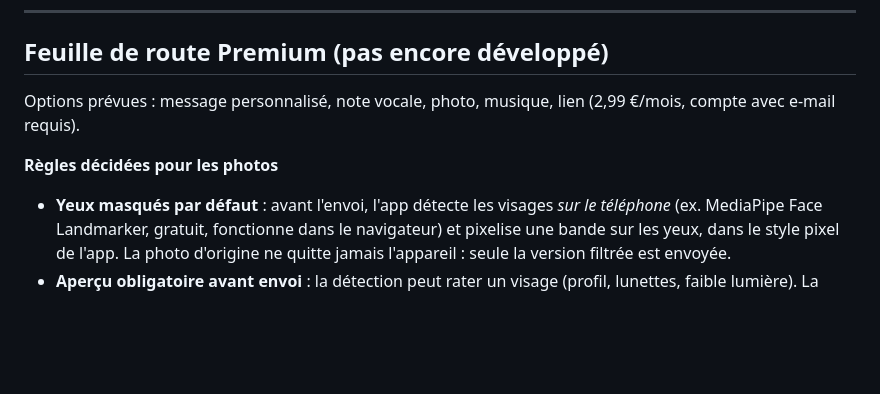
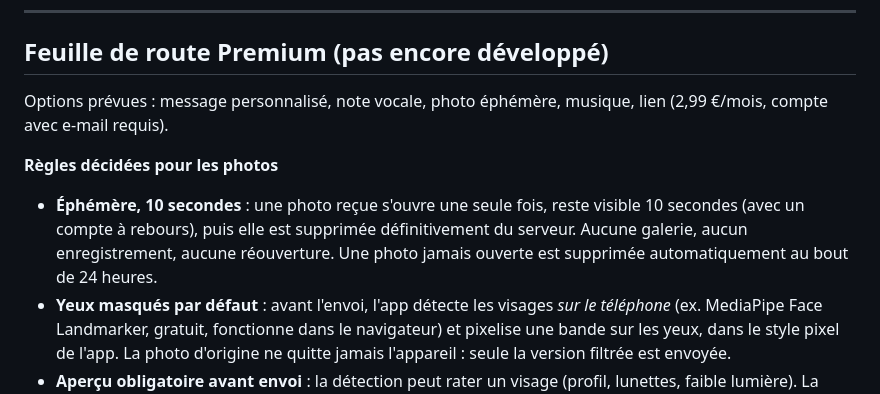
Before and after one commit to CiaPy/petit-bonbon, a Markdown page: README.md, the part around the change. Drawn GitHub-style; blank space fills up the shorter version.

Commit message:
Feuille de route : photos éphémères (10 secondes, vue unique)
Co-Authored-By: Claude Opus 5.5 <noreply@anthropic.com>
Claude-Session: https://claude.ai/code/session_01N5L1R5nBq3bDL3UqrfKNGL

```diff
--- a/README.md
+++ b/README.md
@@ -101,9 +101,10 @@ supabase/functions/stripe-webhook/index.ts   déblocage après paiement
 
 ## Feuille de route Premium (pas encore développé)
 
-Options prévues : message personnalisé, note vocale, photo, musique, lien (2,99 €/mois, compte avec e-mail requis).
+Options prévues : message personnalisé, note vocale, photo éphémère, musique, lien (2,99 €/mois, compte avec e-mail requis).
 
 **Règles décidées pour les photos**
+- **Éphémère, 10 secondes** : une photo reçue s'ouvre une seule fois, reste visible 10 secondes (avec un compte à rebours), puis elle est supprimée définitivement du serveur. Aucune galerie, aucun enregistrement, aucune réouverture. Une photo jamais ouverte est supprimée automatiquement au bout de 24 heures.
 - **Yeux masqués par défaut** : avant l'envoi, l'app détecte les visages *sur le téléphone* (ex. MediaPipe Face Landmarker, gratuit, fonctionne dans le navigateur) et pixelise une bande sur les yeux, dans le style pixel de l'app. La photo d'origine ne quitte jamais l'appareil : seule la version filtrée est envoyée.
 - **Aperçu obligatoire avant envoi** : la détection peut rater un visage (profil, lunettes, faible lumière). La personne voit le résultat et peut ajouter une bande à la main, ou pixeliser tout le visage.
 - **Retirer le filtre** est possible, mais doit rester un choix volontaire à chaque envoi, jamais un réglage permanent.
```
